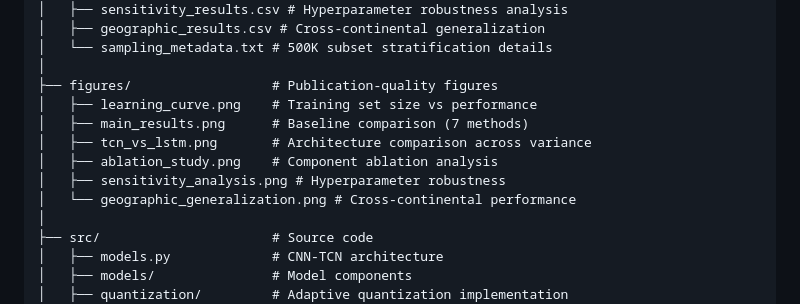
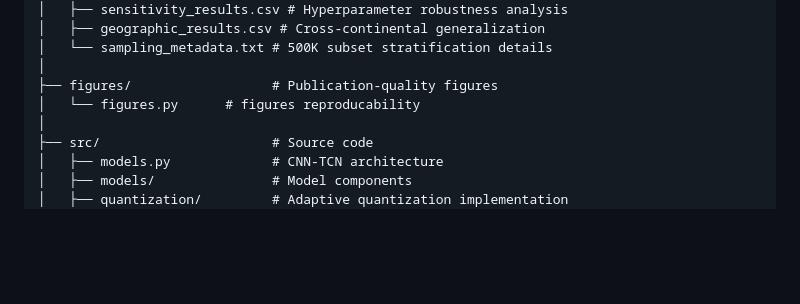
Before and after one commit to drhamzahfaraj/water-quality-edge-ai, a Markdown page: README.md, the part around the change. GitHub-like rendering; blank space fills up the shorter version.

```diff
--- a/README.md
+++ b/README.md
@@ -61,12 +61,7 @@ water-quality-edge-ai/
 │   └── sampling_metadata.txt # 500K subset stratification details
 │
 ├── figures/                  # Publication-quality figures
-│   ├── learning_curve.png    # Training set size vs performance
-│   ├── main_results.png      # Baseline comparison (7 methods)
-│   ├── tcn_vs_lstm.png       # Architecture comparison across variance
-│   ├── ablation_study.png    # Component ablation analysis
-│   ├── sensitivity_analysis.png # Hyperparameter robustness
-│   └── geographic_generalization.png # Cross-continental performance
+│   └── figures.py      # figures reproducability
 │
 ├── src/                      # Source code
 │   ├── models.py             # CNN-TCN architecture
```
